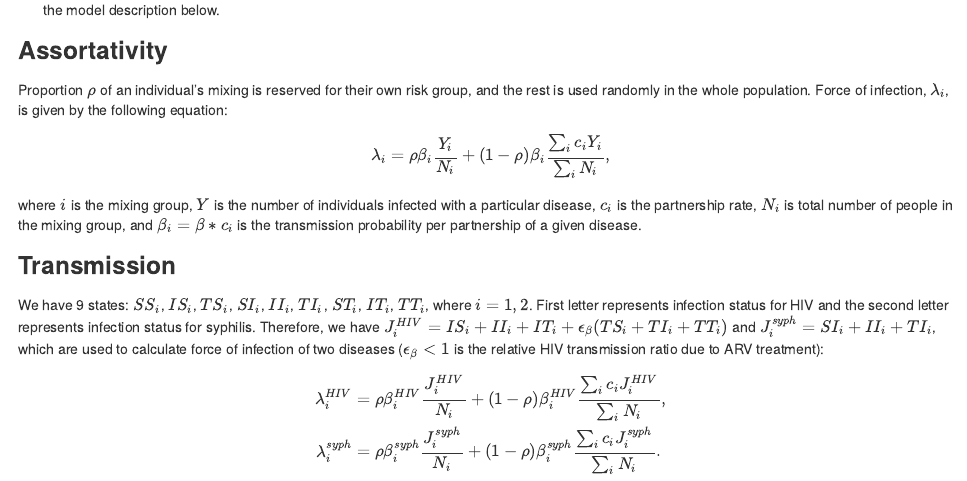
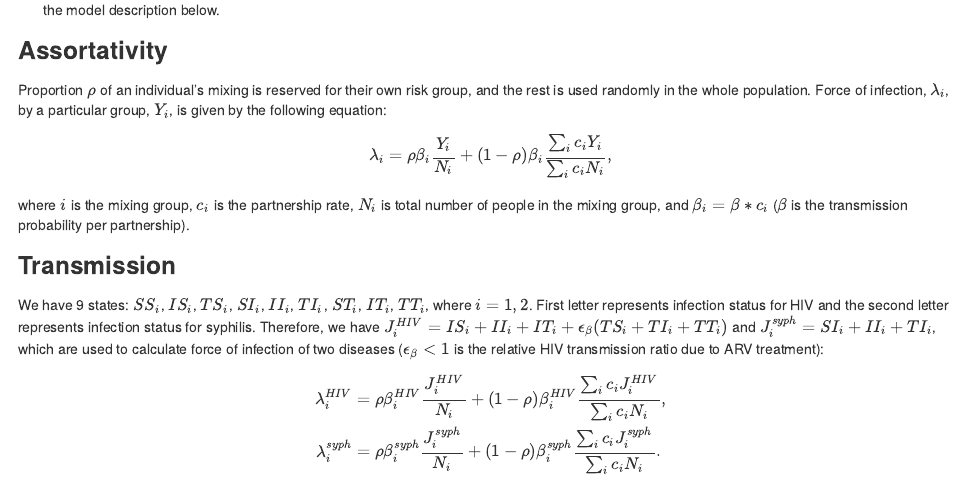
Before and after one commit to dushoff/Syphilis_and_ARVs, an R Markdown document (syphilisPlot.rmd): the page in a window 1100 px wide, from 400 px down. The pictures show the output file syphilisPlot.html that the author committed with the source, opened offline.

Commit message:
Added files via upload

```diff
--- a/syphilisPlot.rmd
+++ b/syphilisPlot.rmd
@@ -23,13 +23,13 @@ output: html_document
 
 ### Assortativity
 
-Proportion $\rho$ of an individual's mixing is reserved for their own risk group, and the rest is used randomly in the whole population. Force of infection, $\lambda_i$, is given by the following equation:
+Proportion $\rho$ of an individual's mixing is reserved for their own risk group, and the rest is used randomly in the whole population. Force of infection, $\lambda_i$, by a particular group, $Y_i$, is given by the following equation:
 
 $$
-\lambda_i = \rho \beta_i \frac{Y_i}{N_i} + (1-\rho) \beta_i \frac{\sum_i c_i Y_i}{\sum_i N_i},
+\lambda_i = \rho \beta_i \frac{Y_i}{N_i} + (1-\rho) \beta_i \frac{\sum_i c_i Y_i}{\sum_i c_i N_i},
 $$
 
-where $i$ is the mixing group, $Y$ is the number of individuals infected with a particular disease, $c_i$ is the partnership rate, $N_i$ is total number of people in the mixing group, and $\beta_i = \beta * c_i$ is the transmission probability per partnership of a given disease.
+where $i$ is the mixing group, $c_i$ is the partnership rate, $N_i$ is total number of people in the mixing group, and $\beta_i = \beta * c_i$ ($\beta$ is the transmission probability per partnership).
 
 ### Transmission
 
@@ -37,8 +37,8 @@ We have 9 states: $SS_i$, $IS_i$, $TS_i$, $SI_i$, $II_i$, $TI_i$, $ST_i$, $IT_i$
 
 $$
 \begin{align}
-\lambda_i^{HIV} &= \rho \beta_i^{HIV} \frac{J_i^{HIV}}{N_i} + (1-\rho) \beta_i^{HIV} \frac{\sum_i c_i J_i^{HIV} }{\sum_i N_i},\\
-\lambda_i^{syph} &= \rho \beta_i^{syph} \frac{J_i^{syph}}{N_i} + (1-\rho) \beta_i^{syph} \frac{\sum_i c_i J_i^{syph}}{\sum_i N_i}.
+\lambda_i^{HIV} &= \rho \beta_i^{HIV} \frac{J_i^{HIV}}{N_i} + (1-\rho) \beta_i^{HIV} \frac{\sum_i c_i J_i^{HIV} }{\sum_i c_i N_i},\\
+\lambda_i^{syph} &= \rho \beta_i^{syph} \frac{J_i^{syph}}{N_i} + (1-\rho) \beta_i^{syph} \frac{\sum_i c_i J_i^{syph}}{\sum_i c_i N_i}.
 \end{align}
 $$
 
```
Also changed, not shown: syphilisPlot.html.
